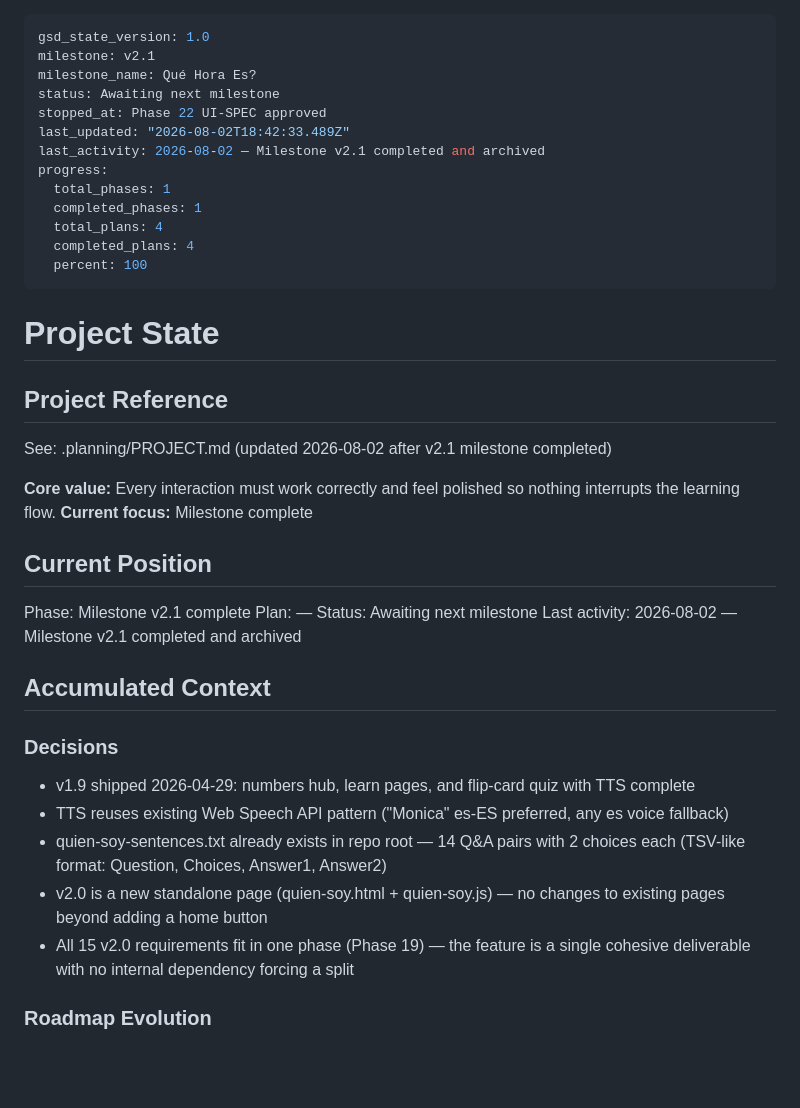
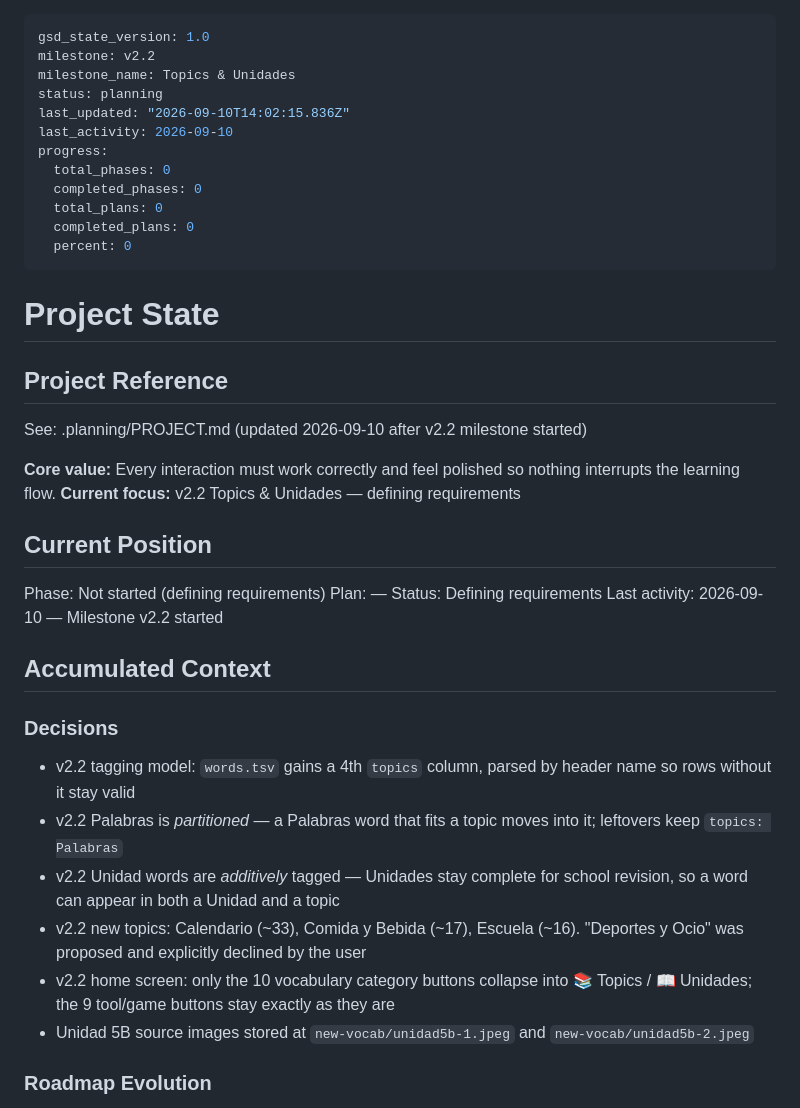
Before and after one commit to adriemel/tap-to-vocab, a Markdown page: .planning/STATE.md, the part around the change. Rendered like a GitHub page; blank space fills up the shorter version.

```diff
--- a/.planning/STATE.md
+++ b/.planning/STATE.md
@@ -1,44 +1,44 @@
 ---
 gsd_state_version: 1.0
-milestone: v2.1
-milestone_name: Qué Hora Es?
-status: Awaiting next milestone
-stopped_at: Phase 22 UI-SPEC approved
-last_updated: "2026-08-02T18:42:33.489Z"
-last_activity: 2026-08-02 — Milestone v2.1 completed and archived
+milestone: v2.2
+milestone_name: Topics & Unidades
+status: planning
+last_updated: "2026-09-10T14:02:15.836Z"
+last_activity: 2026-09-10
 progress:
-  total_phases: 1
-  completed_phases: 1
-  total_plans: 4
-  completed_plans: 4
-  percent: 100
+  total_phases: 0
+  completed_phases: 0
+  total_plans: 0
+  completed_plans: 0
+  percent: 0
 ---
 
 # Project State
 
 ## Project Reference
 
-See: .planning/PROJECT.md (updated 2026-08-02 after v2.1 milestone completed)
+See: .planning/PROJECT.md (updated 2026-09-10 after v2.2 milestone started)
 
 **Core value:** Every interaction must work correctly and feel polished so nothing interrupts the learning flow.
-**Current focus:** Milestone complete
+**Current focus:** v2.2 Topics & Unidades — defining requirements
 
 ## Current Position
 
-Phase: Milestone v2.1 complete
+Phase: Not started (defining requirements)
 Plan: —
-Status: Awaiting next milestone
-Last activity: 2026-08-02 — Milestone v2.1 completed and archived
+Status: Defining requirements
+Last activity: 2026-09-10 — Milestone v2.2 started
 
 ## Accumulated Context
 
 ### Decisions
 
-- v1.9 shipped 2026-04-29: numbers hub, learn pages, and flip-card quiz with TTS complete
-- TTS reuses existing Web Speech API pattern ("Monica" es-ES preferred, any es voice fallback)
-- quien-soy-sentences.txt already exists in repo root — 14 Q&A pairs with 2 choices each (TSV-like format: Question, Choices, Answer1, Answer2)
-- v2.0 is a new standalone page (quien-soy.html + quien-soy.js) — no changes to existing pages beyond adding a home button
-- All 15 v2.0 requirements fit in one phase (Phase 19) — the feature is a single cohesive deliverable with no internal dependency forcing a split
+- v2.2 tagging model: `words.tsv` gains a 4th `topics` column, parsed by header name so rows without it stay valid
+- v2.2 Palabras is *partitioned* — a Palabras word that fits a topic moves into it; leftovers keep `topics: Palabras`
+- v2.2 Unidad words are *additively* tagged — Unidades stay complete for school revision, so a word can appear in both a Unidad and a topic
+- v2.2 new topics: Calendario (~33), Comida y Bebida (~17), Escuela (~16). "Deportes y Ocio" was proposed and explicitly declined by the user
+- v2.2 home screen: only the 10 vocabulary category buttons collapse into 📚 Topics / 📖 Unidades; the 9 tool/game buttons stay exactly as they are
+- Unidad 5B source images stored at `new-vocab/unidad5b-1.jpeg` and `new-vocab/unidad5b-2.jpeg`
 
 ### Roadmap Evolution
 
```
Also changed, not shown: .planning/PROJECT.md (+25 -4 lines).
